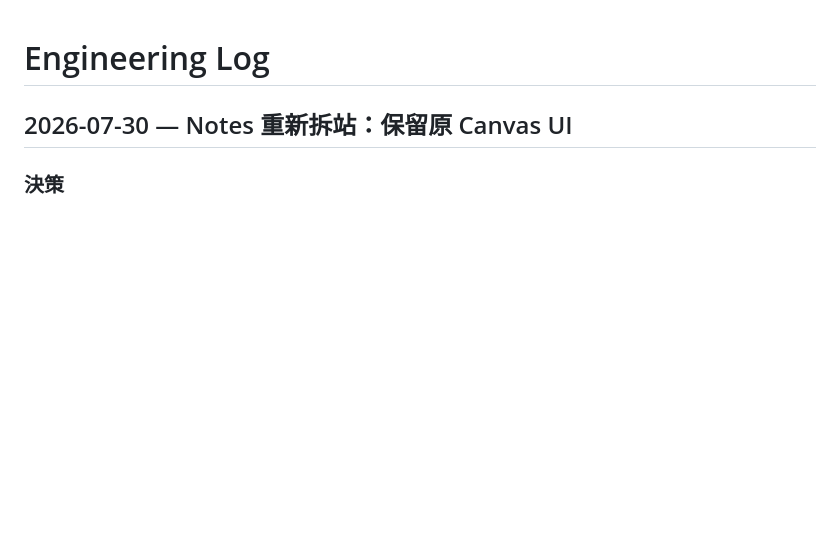
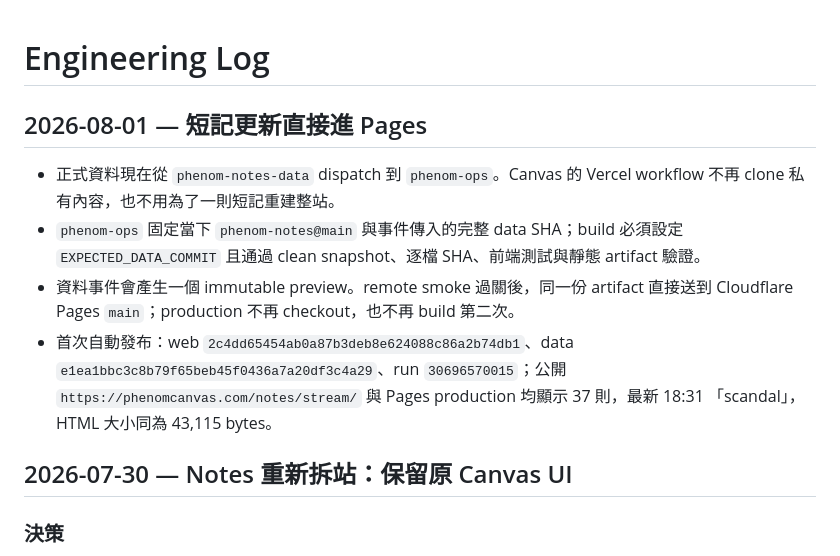
Before and after one commit to mt019/phenom-notes, a Markdown page: engineering/LOG.md, the part around the change. Rendered like a GitHub page; blank space fills up the shorter version.

Commit message:
記錄 Notes 自動 Pages 發布

```diff
--- a/engineering/LOG.md
+++ b/engineering/LOG.md
@@ -1,4 +1,17 @@
 # Engineering Log
+
+## 2026-08-01 — 短記更新直接進 Pages
+
+- 正式資料現在從 `phenom-notes-data` dispatch 到 `phenom-ops`。Canvas 的 Vercel workflow
+  不再 clone 私有內容，也不用為了一則短記重建整站。
+- `phenom-ops` 固定當下 `phenom-notes@main` 與事件傳入的完整 data SHA；build 必須設定
+  `EXPECTED_DATA_COMMIT` 且通過 clean snapshot、逐檔 SHA、前端測試與靜態 artifact 驗證。
+- 資料事件會產生一個 immutable preview。remote smoke 過關後，同一份 artifact 直接送到
+  Cloudflare Pages `main`；production 不再 checkout，也不再 build 第二次。
+- 首次自動發布：web `2c4dd65454ab0a87b3deb8e624088c86a2b74db1`、data
+  `e1ea1bbc3c8b79f65beb45f0436a7a20df3c4a29`、run `30696570015`；公開
+  `https://phenomcanvas.com/notes/stream/` 與 Pages production 均顯示 37 則，最新 18:31
+  「scandal」，HTML 大小同為 43,115 bytes。
 
 ## 2026-07-30 — Notes 重新拆站：保留原 Canvas UI
 
```
